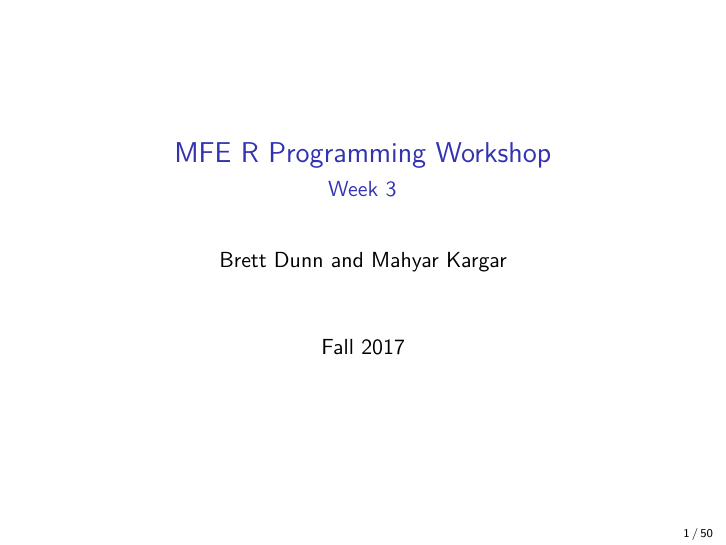
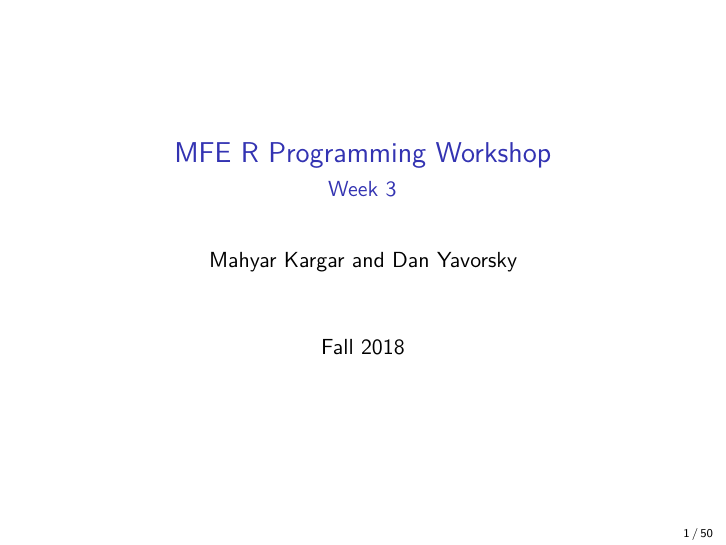
Before and after one commit to mahyarkargar/mfeR-2018, an R Markdown document (week3/week3.Rmd): page 1 of 50. Rendered offline with R 4.5, knitr and Pandoc, then LaTeX, with nearby package versions.

Commit message:
changed names and date

```diff
--- a/week3/week3.Rmd
+++ b/week3/week3.Rmd
@@ -1,7 +1,7 @@
 ---
 title: "MFE R Programming Workshop"
-author: "Brett Dunn and Mahyar Kargar"
-date: "Fall 2017"
+author: "Mahyar Kargar and Dan Yavorsky"
+date: "Fall 2018"
 output:
   beamer_presentation:
     includes:
```
Also changed, not shown: week3/week3.pdf.
